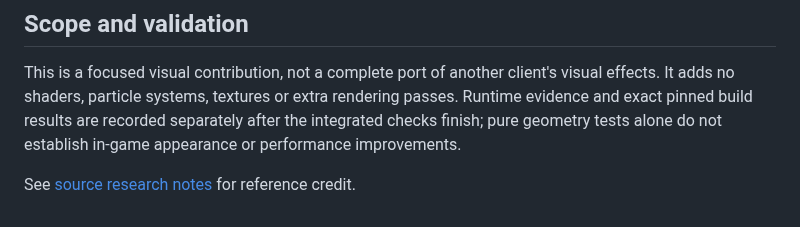
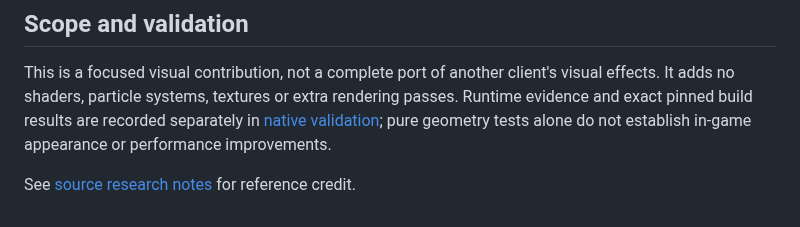
Before and after one commit to PointOfPressure/sunset-client, a Markdown page: docs/visuals.md, the part around the change. GitHub-like rendering.

Commit message:
Record native visual checks and original framebuffer screenshots
Co-authored-by: OpenAI Codex <noreply@openai.com>

```diff
--- a/docs/visuals.md
+++ b/docs/visuals.md
@@ -48,7 +48,7 @@ most sixteen rectangles. It does not scan the entity list every rendered frame.
 This is a focused visual contribution, not a complete port of another client's
 visual effects. It adds no shaders, particle systems, textures or extra rendering
 passes. Runtime evidence and exact pinned build results are recorded separately
-after the integrated checks finish; pure geometry tests alone do not establish
-in-game appearance or performance improvements.
+in [native validation](visual-validation.md); pure geometry tests alone do not
+establish in-game appearance or performance improvements.
 
 See [source research notes](visuals-source-notes.md) for reference credit.
```
Also changed, not shown: docs/visual-validation.md (added, +55 -0 lines), docs/images/block-fence.png (added), docs/images/crosshair-cross-gui3.png (added), docs/images/crosshair-dot-gui3.png (added), docs/images/target-crosshair-zombie.png (added), docs/images/visuals-overview.png (added), 1 other file.
